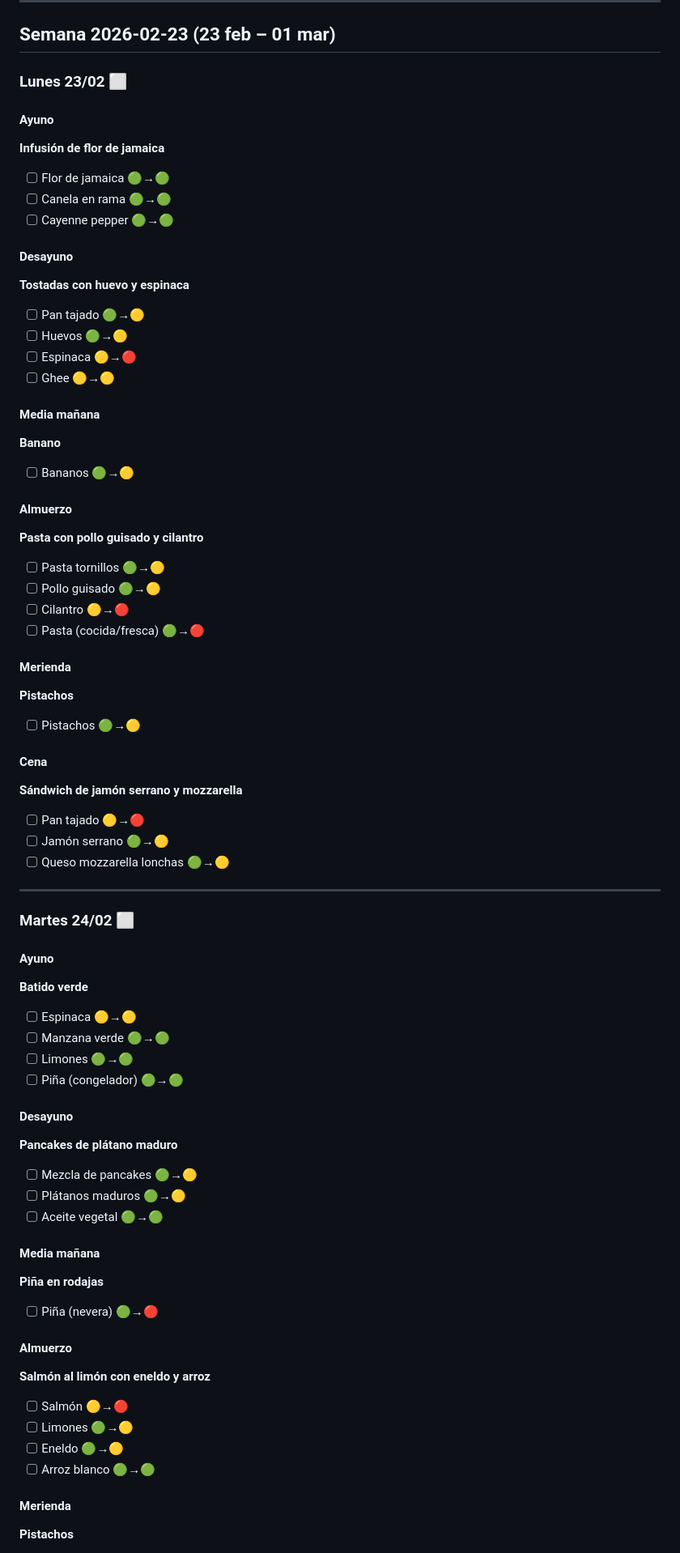
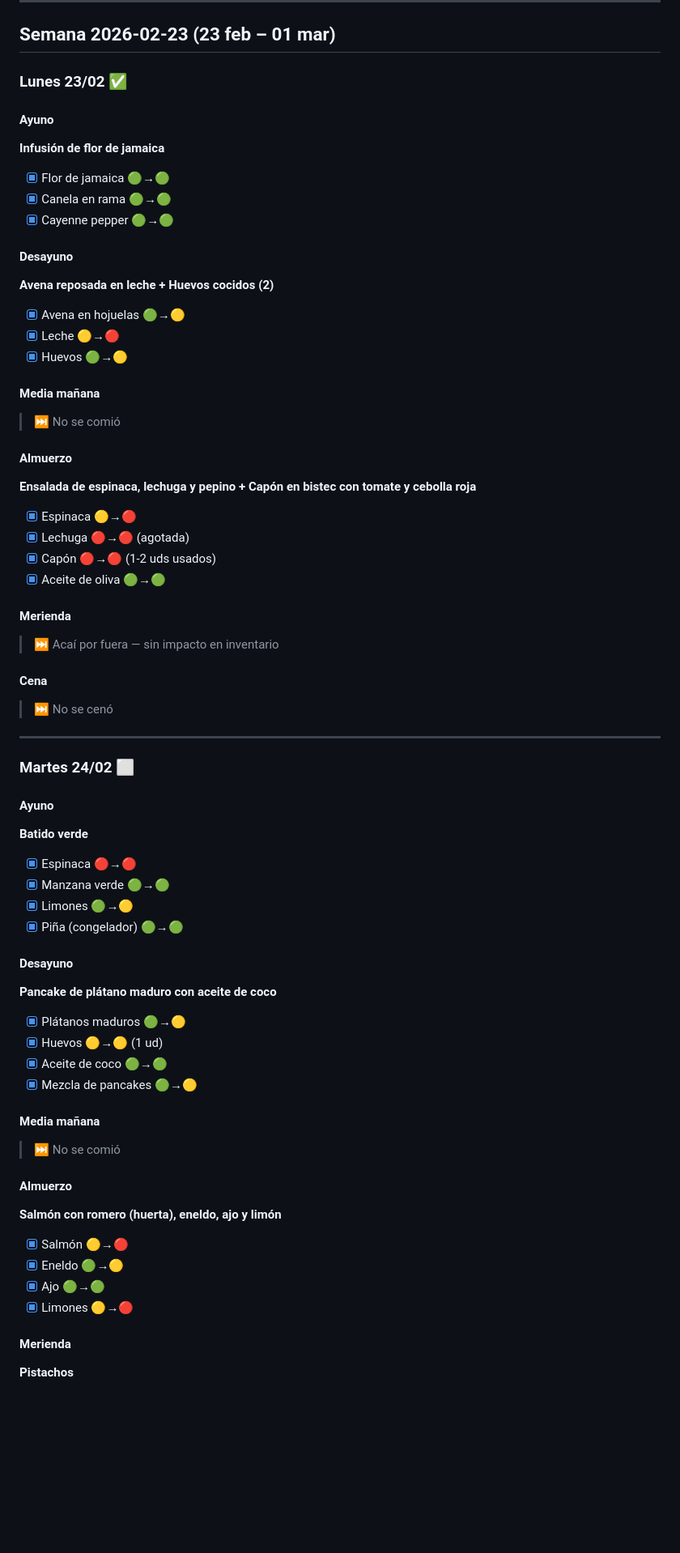
Before and after one commit to carolina-agencyeight/dieta, a Markdown page: plan_comidas.md, the part around one of its changes. Shown at 81% size. Rendered like a GitHub page; blank space fills up the shorter version.

Commit message:
Registrar comidas reales lunes y martes, actualizar inventario
- Lunes 23/02 ✅: avena reposada con leche + huevos cocidos, ensalada capón bistec, acaí por fuera, sin cena
- Martes 24/02 (mañana): batido verde, pancake de plátano maduro con aceite de coco, salmón con romero y eneldo
- Agregar aceite de coco al inventario (vence 2026-03-12)
- Actualizar estados: espinaca 🔴, salmón 🔴, leche 🔴, limones 🔴, huevos 🟡, plátanos maduros 🟡
- Alertas urgentes: bananos y piña nevera vencen mañana 2026-02-25, mozzarella búfala vence mañana

Co-Authored-By: Claude Sonnet 4.6 <noreply@anthropic.com>

```diff
--- a/plan_comidas.md
+++ b/plan_comidas.md
@@ -47,41 +47,35 @@
 
 ## Semana 2026-02-23 (23 feb – 01 mar)
 
-### Lunes 23/02 ⬜
+### Lunes 23/02 ✅
 
 #### Ayuno
 **Infusión de flor de jamaica**
-- [ ] Flor de jamaica 🟢→🟢
-- [ ] Canela en rama 🟢→🟢
-- [ ] Cayenne pepper 🟢→🟢
+- [x] Flor de jamaica 🟢→🟢
+- [x] Canela en rama 🟢→🟢
+- [x] Cayenne pepper 🟢→🟢
 
 #### Desayuno
-**Tostadas con huevo y espinaca**
-- [ ] Pan tajado 🟢→🟡
-- [ ] Huevos 🟢→🟡
-- [ ] Espinaca 🟡→🔴
-- [ ] Ghee 🟡→🟡
+**Avena reposada en leche + Huevos cocidos (2)**
+- [x] Avena en hojuelas 🟢→🟡
+- [x] Leche 🟡→🔴
+- [x] Huevos 🟢→🟡
 
 #### Media mañana
-**Banano**
-- [ ] Bananos 🟢→🟡
+> ⏭️ No se comió
 
 #### Almuerzo
-**Pasta con pollo guisado y cilantro**
-- [ ] Pasta tornillos 🟢→🟡
-- [ ] Pollo guisado 🟢→🟡
-- [ ] Cilantro 🟡→🔴
-- [ ] Pasta (cocida/fresca) 🟢→🔴
+**Ensalada de espinaca, lechuga y pepino + Capón en bistec con tomate y cebolla roja**
+- [x] Espinaca 🟡→🔴
+- [x] Lechuga 🔴→🔴 (agotada)
+- [x] Capón 🔴→🔴 (1-2 uds usados)
+- [x] Aceite de oliva 🟢→🟢
 
 #### Merienda
-**Pistachos**
-- [ ] Pistachos 🟢→🟡
+> ⏭️ Acaí por fuera — sin impacto en inventario
 
 #### Cena
-**Sándwich de jamón serrano y mozzarella**
-- [ ] Pan tajado 🟡→🔴
-- [ ] Jamón serrano 🟢→🟡
-- [ ] Queso mozzarella lonchas 🟢→🟡
+> ⏭️ No se cenó
 
 ---
 
@@ -89,27 +83,27 @@
 
 #### Ayuno
 **Batido verde**
-- [ ] Espinaca 🟡→🟡
-- [ ] Manzana verde 🟢→🟢
-- [ ] Limones 🟢→🟢
-- [ ] Piña (congelador) 🟢→🟢
+- [x] Espinaca 🔴→🔴
+- [x] Manzana verde 🟢→🟢
+- [x] Limones 🟢→🟡
+- [x] Piña (congelador) 🟢→🟢
 
 #### Desayuno
-**Pancakes de plátano maduro**
-- [ ] Mezcla de pancakes 🟢→🟡
-- [ ] Plátanos maduros 🟢→🟡
-- [ ] Aceite vegetal 🟢→🟢
+**Pancake de plátano maduro con aceite de coco**
+- [x] Plátanos maduros 🟢→🟡
+- [x] Huevos 🟡→🟡 (1 ud)
+- [x] Aceite de coco 🟢→🟢
+- [x] Mezcla de pancakes 🟢→🟡
 
 #### Media mañana
-**Piña en rodajas**
-- [ ] Piña (nevera) 🟢→🔴
+> ⏭️ No se comió
 
 #### Almuerzo
-**Salmón al limón con eneldo y arroz**
-- [ ] Salmón 🟡→🔴
-- [ ] Limones 🟢→🟡
-- [ ] Eneldo 🟢→🟡
-- [ ] Arroz blanco 🟢→🟢
+**Salmón con romero (huerta), eneldo, ajo y limón**
+- [x] Salmón 🟡→🔴
+- [x] Eneldo 🟢→🟡
+- [x] Ajo 🟢→🟢
+- [x] Limones 🟡→🔴
 
 #### Merienda
 **Pistachos**
```
Also changed, not shown: other parts of plan_comidas.md (+1 -1 lines), inventario.md (+21 -20 lines).
